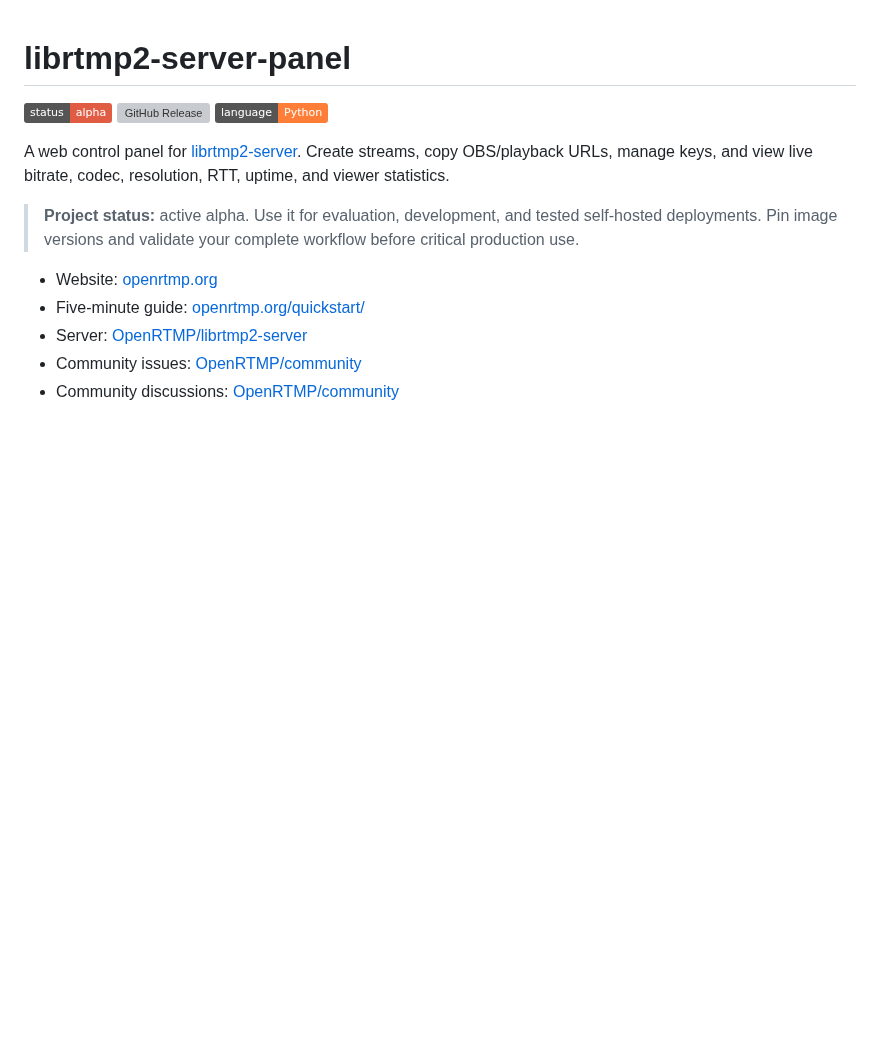
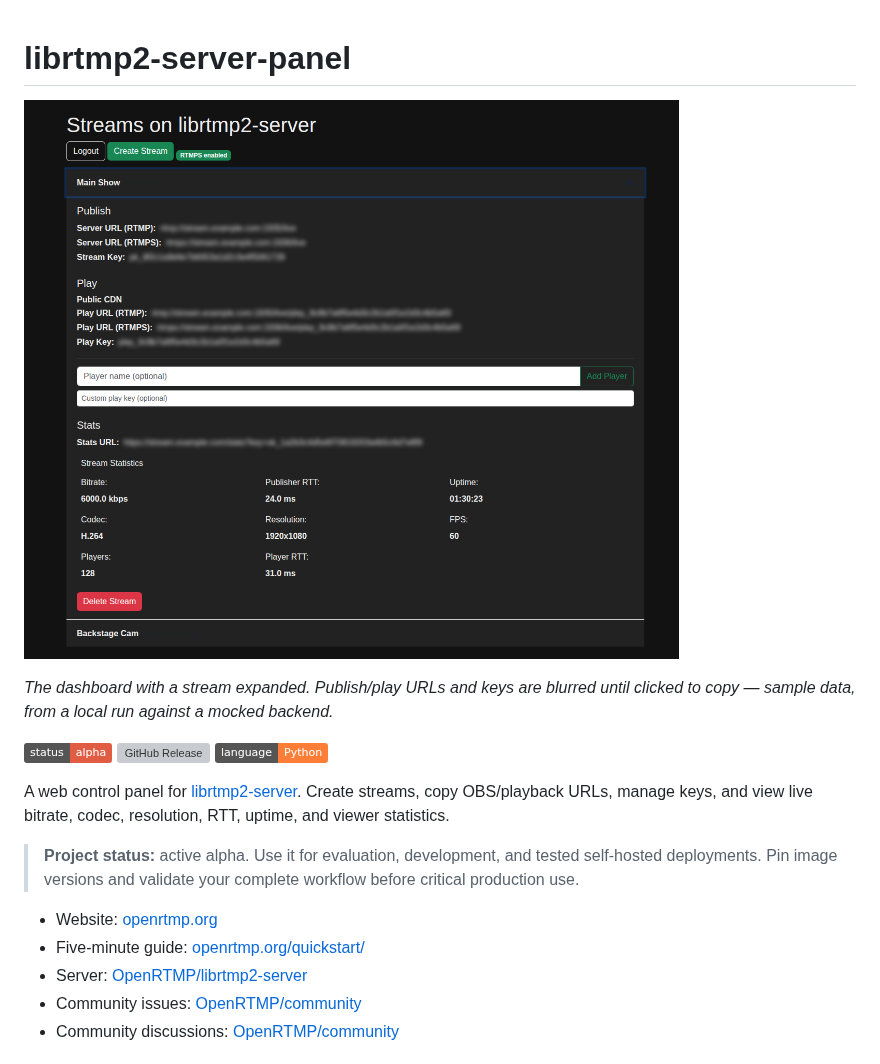
Before and after one commit to OpenRTMP/librtmp2-server-panel, a Markdown page: README.md, the part around the change. Rendered like a GitHub page; pictures changed too: docs/screenshots/dashboard.png (added); badges without logos; blank space fills up the shorter version; grey boxes are pictures that could not be loaded.

Commit message:
docs: add dashboard screenshot to README (#265)
There was no visual demo of the panel UI anywhere in the repo. Add a
real screenshot of the dashboard (stream expanded, live stats populated)
at the top of the README, captured from a local run against a mocked
librtmp2-server backend.

Claude-Session: https://claude.ai/code/session_01X9uvGAGBFoC7kPAMmAE3tt

Co-authored-by: Claude <noreply@anthropic.com>

```diff
--- a/README.md
+++ b/README.md
@@ -1,4 +1,8 @@
 # librtmp2-server-panel
+
+![librtmp2-server-panel dashboard: a stream expanded showing publish/play URLs and live bitrate, codec, resolution, FPS, RTT and player-count stats](docs/screenshots/dashboard.png)
+
+*The dashboard with a stream expanded. Publish/play URLs and keys are blurred until clicked to copy — sample data, from a local run against a mocked backend.*
 
 [![Project status: alpha](https://img.shields.io/badge/status-alpha-red)](https://openrtmp.org/)
 ![GitHub Release](https://img.shields.io/github/v/release/OpenRTMP/librtmp2-server-panel)
```
